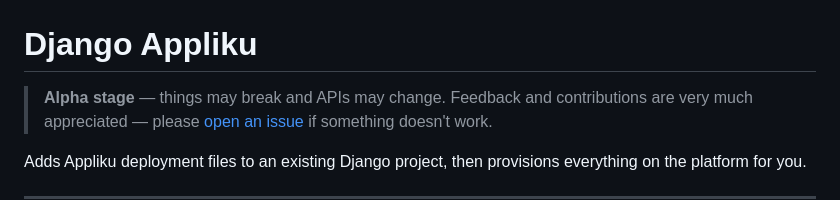
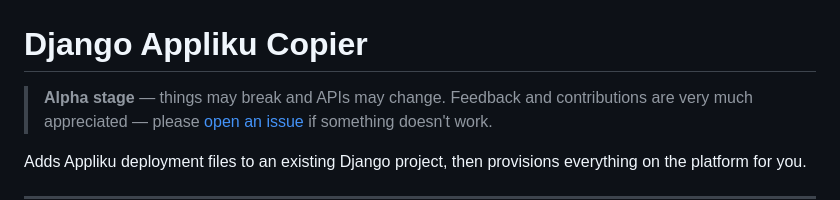
Before and after one commit to andytwoods/django-appliku-copier, a Markdown page: README.md, the part around the change. GitHub-like rendering.

Commit message:
Update README title to "Django Appliku Copier" for consistency

```diff
--- a/README.md
+++ b/README.md
@@ -1,6 +1,6 @@
 ![Django Appliku Copier](readme_static/django_appliku_copier.jpg)
 
-# Django Appliku
+# Django Appliku Copier
 
 > **Alpha stage** — things may break and APIs may change. Feedback and contributions are very much appreciated — please [open an issue](https://github.com/andytwoods/django-appliku-copier/issues) if something doesn't work.
 
```
